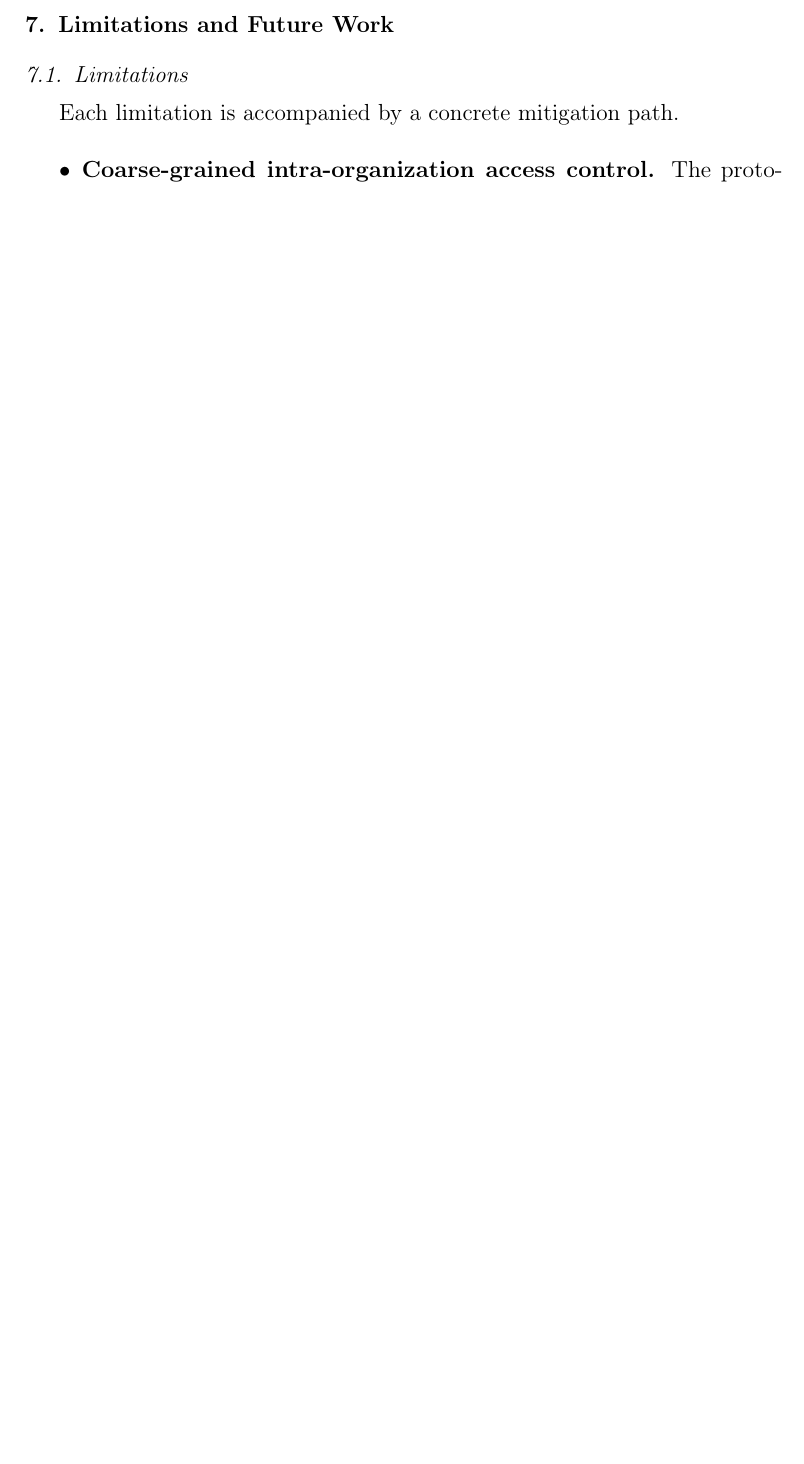
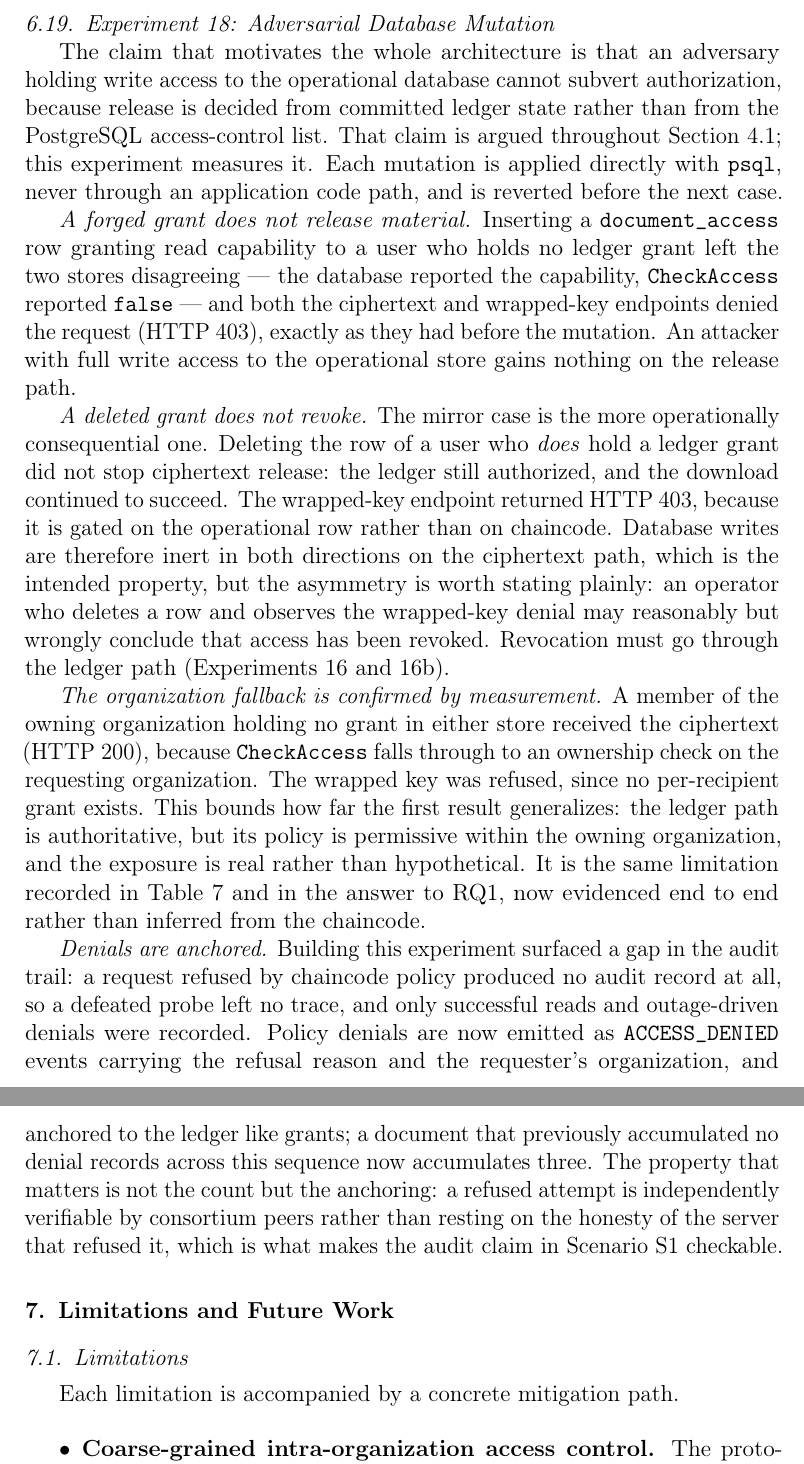
Before and after one commit to meteorboyF/BCRA_paper_prototype, a LaTeX paper (bra_submission/main.tex): part of page 84 of 111 before the commit and two parts of pages 84 and 85 of 113 after it, the two joined at a grey line, cut at the place of the change, the shorter picture padded with empty space. Compiled offline with pdfLaTeX.

Commit message:
manuscript: Experiment 18, measuring the database-adversary claim (reviewer M10)
The claim that a malicious database administrator cannot subvert authorization
is the one the architecture is built on, and the review's M10 objected that it
was argued rather than measured. Experiment 18 (validation clone,
prototype-fixes fd799cd) measures it; these edits fold the result into the
claims that depend on it.

- New Section 6 subsection (sec:exp_db_mutation) covering all four results: a
  forged document_access row yields no release; deleting a legitimate row does
  not revoke ciphertext access either, so database writes are inert in both
  directions; the organization fallback is confirmed end to end; and policy
  denials are now anchored.

- P1 evidence now cites Experiment 18 directly rather than resting only on
  Experiments 9 and 14.

- Scenario S1's "denied and audited" is stated as what it now is: the denial is
  an ACCESS_DENIED event anchored to the ledger, so a refused attempt is
  independently verifiable rather than logged locally. Before this work no
  denial record was written at all, which made the original wording untrue.

- Threat-model row for the malicious DB administrator records that the
  inertness of database writes is measured, including the deletion case.

- RQ1's intra-organization caveat cites the measurement rather than leaving the
  exposure as an inference from the chaincode.

The deletion case is called out explicitly in the prose because it is an
operational trap rather than a security failure: an operator who deletes a row
and sees the wrapped-key endpoint refuse may wrongly conclude access was
revoked, when ciphertext release continues from the ledger grant.

Rebuild: 111 -> 113 pages, overfull unchanged at 18, 0 undefined references.

```diff
--- a/bra_submission/main.tex
+++ b/bra_submission/main.tex
@@ -3540,6 +3552,58 @@ the gateway SDK exposes the proposal timestamp. Establishing it empirically
 requires a client that assembles and signs proposals directly, and is left to
 future work.
 
+% -----------------------------------------------------------------
+\subsection{Experiment~18: Adversarial Database Mutation}
+\label{sec:exp_db_mutation}
+% -----------------------------------------------------------------
+
+The claim that motivates the whole architecture is that an adversary holding write
+access to the operational database cannot subvert authorization, because release is
+decided from committed ledger state rather than from the PostgreSQL access-control
+list. That claim is argued throughout Section~\ref{sec:threat_model}; this experiment
+measures it. Each mutation is applied directly with \texttt{psql}, never through an
+application code path, and is reverted before the next case.
+
+\emph{A forged grant does not release material.} Inserting a
+\texttt{document\_access} row granting read capability to a user who holds no
+ledger grant left the two stores disagreeing --- the database reported the
+capability, \texttt{CheckAccess} reported \texttt{false} --- and both the ciphertext
+and wrapped-key endpoints denied the request (HTTP~403), exactly as they had before
+the mutation. An attacker with full write access to the operational store gains
+nothing on the release path.
+
+\emph{A deleted grant does not revoke.} The mirror case is the more operationally
+consequential one. Deleting the row of a user who \emph{does} hold a ledger grant did
+not stop ciphertext release: the ledger still authorized, and the download continued
+to succeed. The wrapped-key endpoint returned HTTP~403, because it is gated on the
+operational row rather than on chaincode. Database writes are therefore inert in both
+directions on the ciphertext path, which is the intended property, but the asymmetry
+is worth stating plainly: an operator who deletes a row and observes the wrapped-key
+denial may reasonably but wrongly conclude that access has been revoked. Revocation
+must go through the ledger path
+(Experiments~\hyperref[sec:exp_orderer_outage]{16} and~\hyperref[sec:exp_orderer_reconcile]{16b}).
+
+\emph{The organization fallback is confirmed by measurement.} A member of the owning
+organization holding no grant in either store received the ciphertext (HTTP~200),
+because \texttt{CheckAccess} falls through to an ownership check on the requesting
+organization. The wrapped key was refused, since no per-recipient grant exists. This
+bounds how far the first result generalizes: the ledger path is authoritative, but
+its policy is permissive within the owning organization, and the exposure is real
+rather than hypothetical. It is the same limitation recorded in
+Table~\ref{tab:framework_vs_prototype} and in the answer to RQ1, now evidenced
+end to end rather than inferred from the chaincode.
+
+\emph{Denials are anchored.} Building this experiment surfaced a gap in the audit
+trail: a request refused by chaincode policy produced no audit record at all, so a
+defeated probe left no trace, and only successful reads and outage-driven denials
+were recorded. Policy denials are now emitted as \texttt{ACCESS\_DENIED} events
+carrying the refusal reason and the requester's organization, and anchored to the
+ledger like grants; a document that previously accumulated no denial records across
+this sequence now accumulates three. The property that matters is not the count but
+the anchoring: a refused attempt is independently verifiable by consortium peers
+rather than resting on the honesty of the server that refused it, which is what makes
+the audit claim in Scenario~S1 checkable.
+
 % =========================================================================
 % SECTION VII --- LIMITATIONS AND FUTURE WORK
 % =========================================================================
```
Also changed, not shown: bra_submission/main.tex (25 more changed lines), 4 other files.
